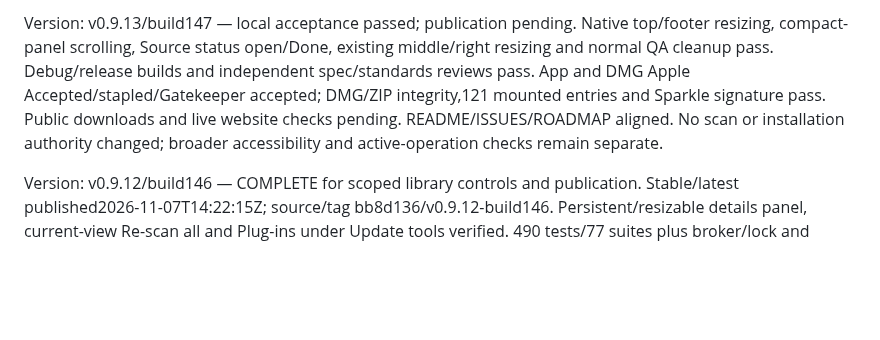
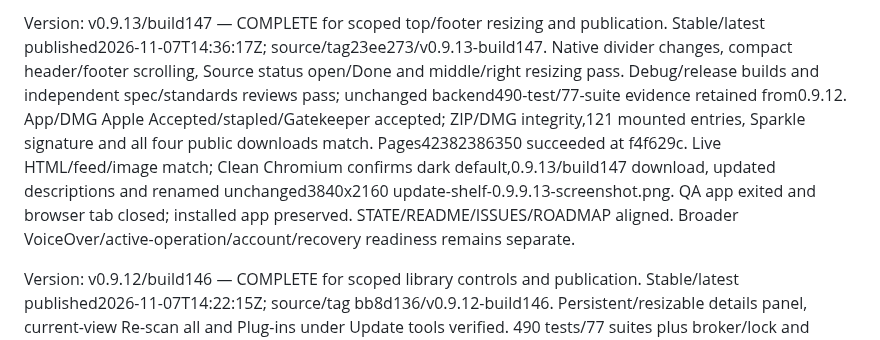
Before and after one commit to WEBServices-ORG/update-shelf-releases, a Markdown page: STATE.md, the part around the change. Rendered like a GitHub page; blank space fills up the shorter version.

Commit message:
Record verified 0.9.13 public site and downloads

```diff
--- a/STATE.md
+++ b/STATE.md
@@ -1,4 +1,4 @@
-Version: v0.9.13/build147 — local acceptance passed; publication pending. Native top/footer resizing, compact-panel scrolling, Source status open/Done, existing middle/right resizing and normal QA cleanup pass. Debug/release builds and independent spec/standards reviews pass. App and DMG Apple Accepted/stapled/Gatekeeper accepted; DMG/ZIP integrity,121 mounted entries and Sparkle signature pass. Public downloads and live website checks pending. README/ISSUES/ROADMAP aligned. No scan or installation authority changed; broader accessibility and active-operation checks remain separate.
+Version: v0.9.13/build147 — COMPLETE for scoped top/footer resizing and publication. Stable/latest published2026-11-07T14:36:17Z; source/tag23ee273/v0.9.13-build147. Native divider changes, compact header/footer scrolling, Source status open/Done and middle/right resizing pass. Debug/release builds and independent spec/standards reviews pass; unchanged backend490-test/77-suite evidence retained from0.9.12. App/DMG Apple Accepted/stapled/Gatekeeper accepted; ZIP/DMG integrity,121 mounted entries, Sparkle signature and all four public downloads match. Pages42382386350 succeeded at f4f629c. Live HTML/feed/image match; Clean Chromium confirms dark default,0.9.13/build147 download, updated descriptions and renamed unchanged3840x2160 update-shelf-0.9.9.13-screenshot.png. QA app exited and browser tab closed; installed app preserved. STATE/README/ISSUES/ROADMAP aligned. Broader VoiceOver/active-operation/account/recovery readiness remains separate.
 
 Version: v0.9.12/build146 — COMPLETE for scoped library controls and publication. Stable/latest published2026-11-07T14:22:15Z; source/tag bb8d136/v0.9.12-build146. Persistent/resizable details panel, current-view Re-scan all and Plug-ins under Update tools verified. 490 tests/77 suites plus broker/lock and independent reviews pass. Native minimum-width toolbar, splitter adjustment/selection persistence, two-item NAM batch, final146 Plug-ins placement/open/Done and cleanup pass. App/DMG Apple Accepted/stapled; Gatekeeper,121 mounted entries, Sparkle signature and all four public downloads verified. Pages42381285045 succeeded at d8d4a2f. Cache-busted HTML/feed/image match; Clean Chromium confirms new descriptions,146download and loaded update-shelf-0.9.9.12-screenshot.png with original3840x2160 pixels. Task QA apps exited and browser tab closed; installed app preserved. ROADMAP synced. Broader accessibility/account/recovery readiness remains separate.
 
```
